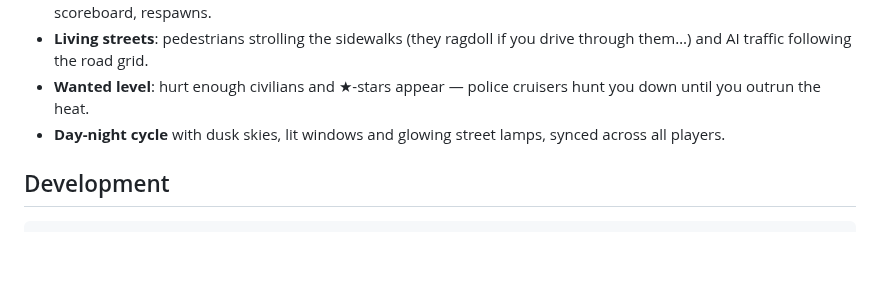
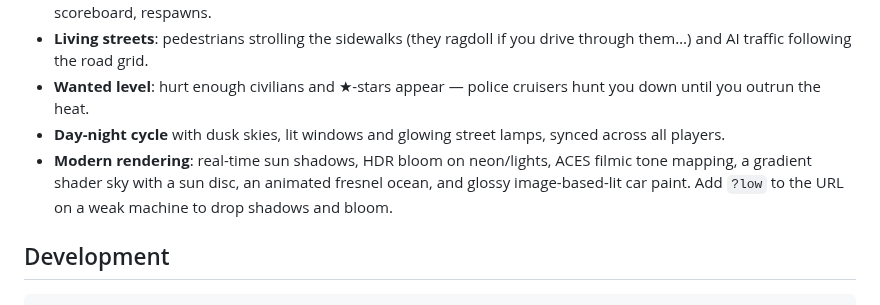
Before and after one commit to yi-here/Grand-Theft-Auto-VI-WEB, a Markdown page: README.md, the part around one of its changes. Rendered like a GitHub page; blank space fills up the shorter version.

```diff
--- a/README.md
+++ b/README.md
@@ -39,6 +41,7 @@ Open **http://localhost:8080** in several browser tabs (or send the URL to frien
 - **Living streets**: pedestrians strolling the sidewalks (they ragdoll if you drive through them…) and AI traffic following the road grid.
 - **Wanted level**: hurt enough civilians and ★-stars appear — police cruisers hunt you down until you outrun the heat.
 - **Day-night cycle** with dusk skies, lit windows and glowing street lamps, synced across all players.
+- **Modern rendering**: real-time sun shadows, HDR bloom on neon/lights, ACES filmic tone mapping, a gradient shader sky with a sun disc, an animated fresnel ocean, and glossy image-based-lit car paint. Add `?low` to the URL on a weak machine to drop shadows and bloom.
 
 ## Development
 
```
Also changed, not shown: other parts of README.md (+4 -2 lines), docs/gameplay-driving.png (deleted), docs/showcase-drive.png, docs/showcase-dusk.png (deleted), docs/showcase-foot.png (added), docs/showcase-night.png (added), 11 other files.
